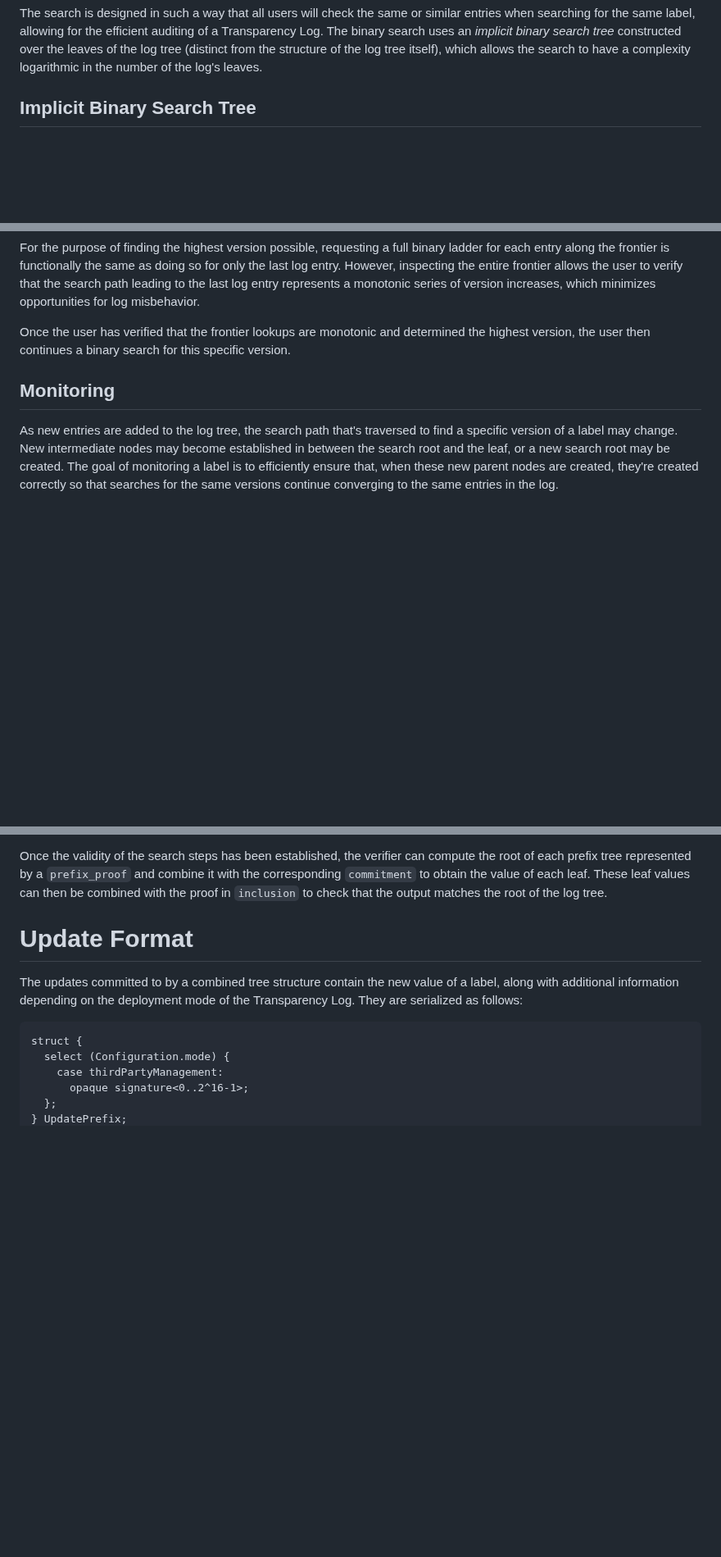
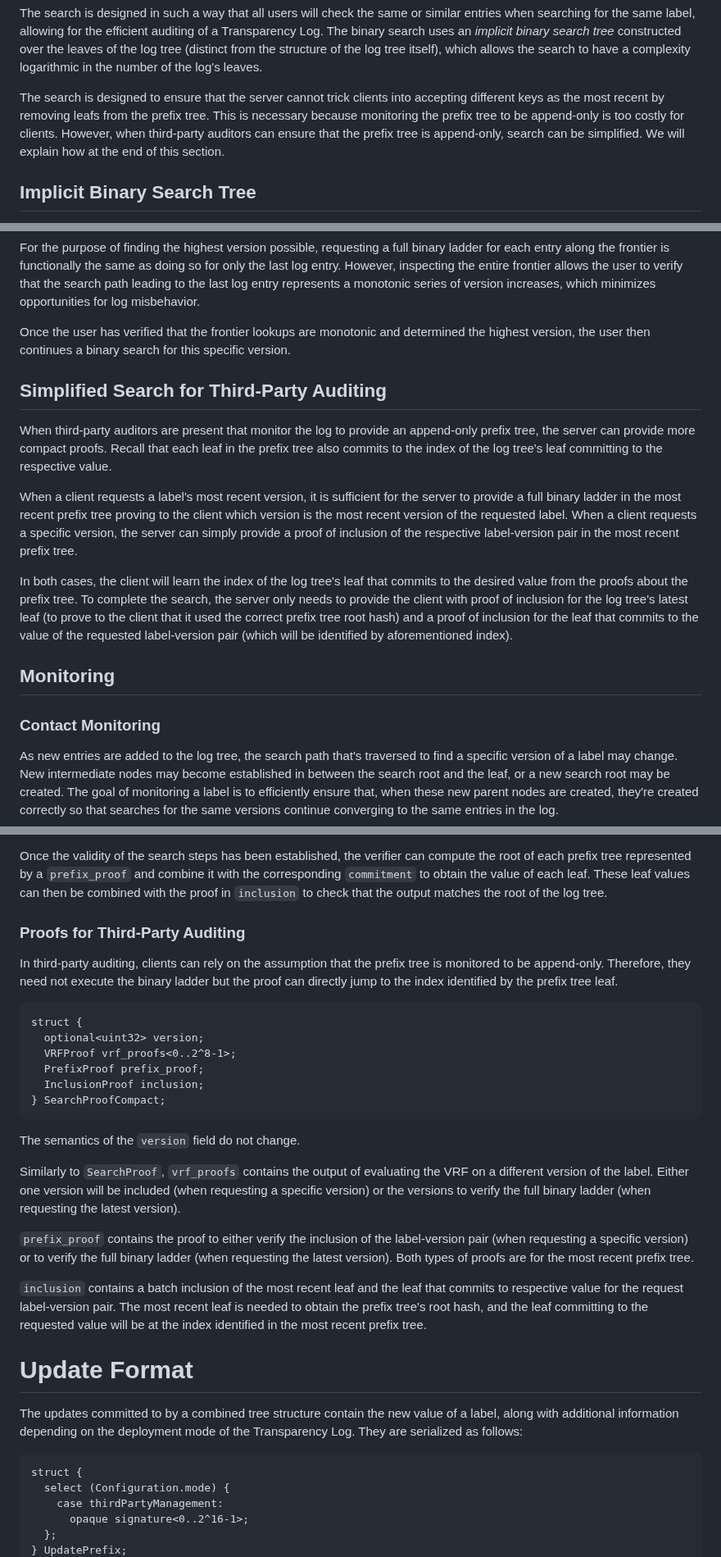
Before and after one commit to Bren2010/draft-keytrans, a Markdown page: draft-keytrans-mcmillion-protocol.md, 3 parts joined by grey strips. Shown at 82% size. Rendered like a GitHub page; blank space fills up the shorter version.

Commit message:
First step towards third-party auditing

```diff
--- a/draft-keytrans-mcmillion-protocol.md
+++ b/draft-keytrans-mcmillion-protocol.md
@@ -376,6 +381,13 @@ efficient auditing of a Transparency Log. The binary search uses
 an *implicit binary search tree* constructed over the leaves of the log tree
 (distinct from the structure of the log tree itself), which allows the search to
 have a complexity logarithmic in the number of the log's leaves.
+
+The search is designed to ensure that the server cannot trick clients into
+accepting different keys as the most recent by removing leafs from the prefix
+tree. This is necessary because monitoring the prefix tree to be append-only is
+too costly for clients. However, when third-party auditors can ensure that the
+prefix tree is append-only, search can be simplified. We will explain how at the
+end of this section.
 
 ## Implicit Binary Search Tree
 
@@ -541,7 +553,30 @@ Once the user has verified that the frontier lookups are monotonic and
 determined the highest version, the user then continues a binary search for this
 specific version.
 
+## Simplified Search for Third-Party Auditing
+
+When third-party auditors are present that monitor the log to provide an
+append-only prefix tree, the server can provide more compact proofs. Recall that
+each leaf in the prefix tree also commits to the index of the log tree's leaf
+committing to the respective value.
+
+When a client requests a label's most recent version, it is sufficient for the
+server to provide a full binary ladder in the most recent prefix tree proving to
+the client which version is the most recent version of the requested label. When
+a client requests a specific version, the server can simply provide a proof of
+inclusion of the respective label-version pair in the most recent prefix tree.
+
+In both cases, the client will learn the index of the log tree's leaf that
+commits to the desired value from the proofs about the prefix tree. To complete
+the search, the server only needs to provide the client with proof of inclusion
+for the log tree's latest leaf (to prove to the client that it used the correct
+prefix tree root hash) and a proof of inclusion for the leaf that commits to the
+value of the requested label-version pair (which will be identified by
+aforementioned index).
+
 ## Monitoring
+
+### Contact Monitoring
 
 As new entries are added to the log tree, the search path that's traversed to
 find a specific version of a label may change. New intermediate nodes may become
@@ -953,6 +998,39 @@ it with the corresponding `commitment` to obtain the value of each leaf. These
 leaf values can then be combined with the proof in `inclusion` to check that the
 output matches the root of the log tree.
 
+### Proofs for Third-Party Auditing
+
+In third-party auditing, clients can rely on the assumption that the prefix tree
+is monitored to be append-only. Therefore, they need not execute the binary
+ladder but the proof can directly jump to the index identified by the prefix
+tree leaf.
+
+~~~ tls-presentation
+struct {
+  optional<uint32> version;
+  VRFProof vrf_proofs<0..2^8-1>;
+  PrefixProof prefix_proof;
+  InclusionProof inclusion;
+} SearchProofCompact;
+~~~
+
+The semantics of the `version` field do not change.
+
+Similarly to `SearchProof`, `vrf_proofs` contains the output of evaluating the
+VRF on a different version of the label. Either one version will be included
+(when requesting a specific version) or the versions to verify the full binary
+ladder (when requesting the latest version).
+
+`prefix_proof` contains the proof to either verify the inclusion of the
+label-version pair (when requesting a specific version) or to verify the full
+binary ladder (when requesting the latest version). Both types of proofs are for
+the most recent prefix tree.
+
+`inclusion` contains a batch inclusion of the most recent leaf and the leaf that
+commits to respective value for the request label-version pair. The most recent
+leaf is needed to obtain the prefix tree's root hash, and the leaf committing to
+the requested value will be at the index identified in the most recent prefix
+tree.
 
 # Update Format
 
```
Also changed, not shown: other parts of draft-keytrans-mcmillion-protocol.md (+24 -5 lines).
